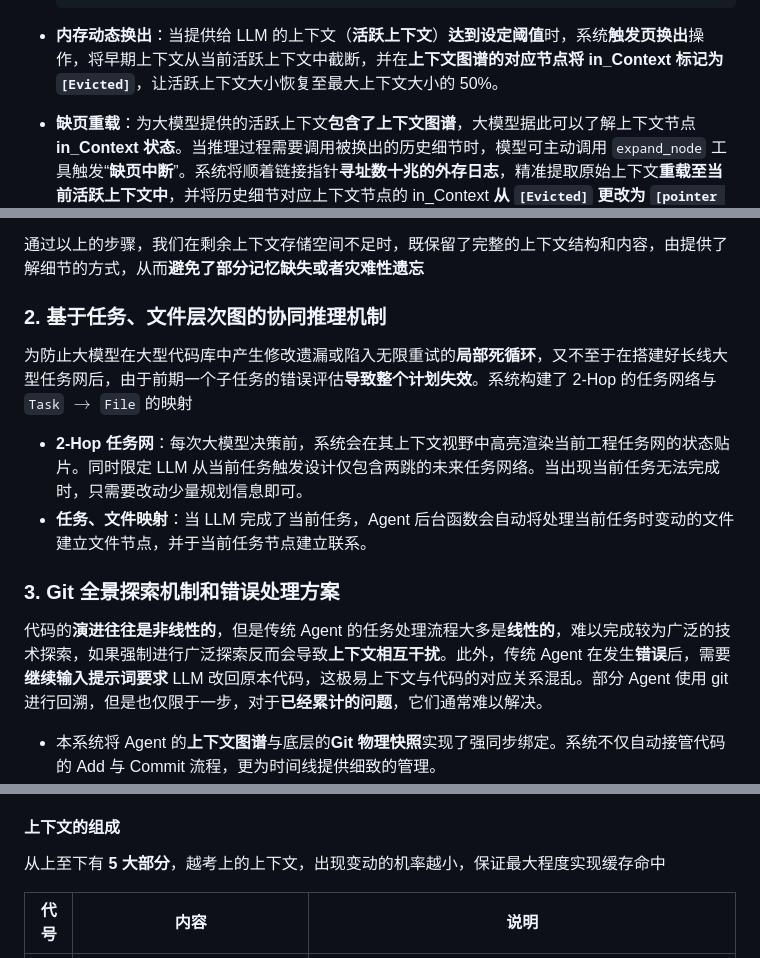
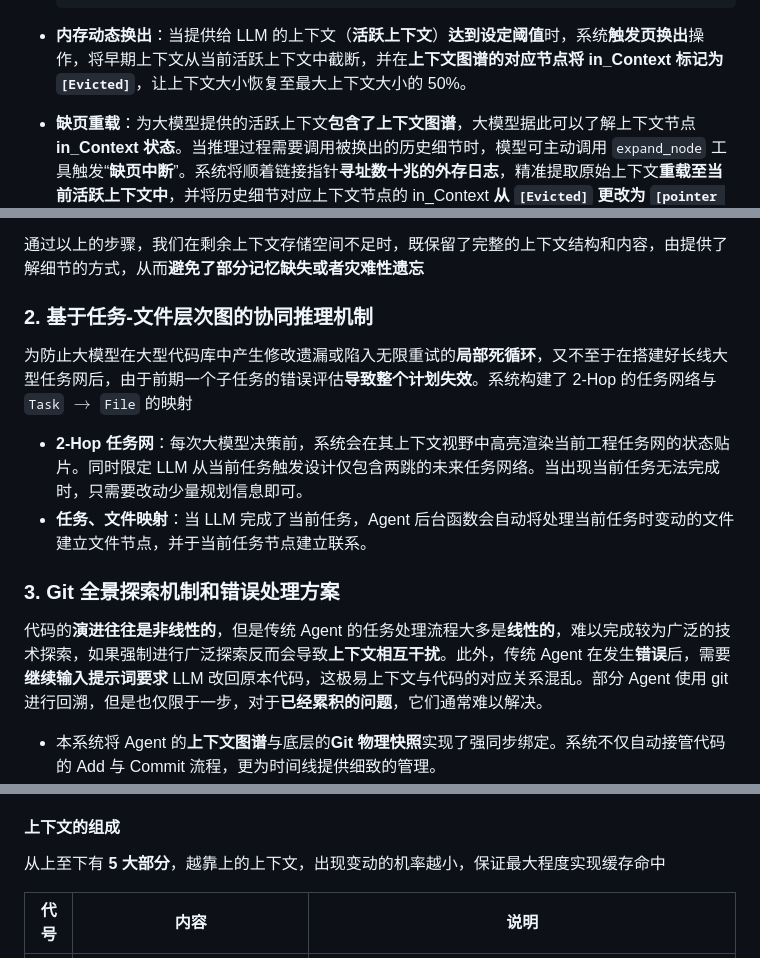
Before and after one commit to LogicBender/coding-agent, a Markdown page: README.md, 3 parts joined by grey strips. Drawn GitHub-style.

Commit message:
修正了 README.md 的部分描述性错误

````diff
--- a/README.md
+++ b/README.md
@@ -61,7 +61,7 @@ coding-agent/
   }
   ```
 
-* **内存动态换出**：当提供给 LLM 的上下文（**活跃上下文**）**达到设定阈值**时，系统**触发页换出**操作，将早期上下文从当前活跃上下文中截断，并在**上下文图谱的对应节点将 in_Context 标记为 `[Evicted]`**，让活跃上下文大小恢复至最大上下文大小的 50%。
+* **内存动态换出**：当提供给 LLM 的上下文（**活跃上下文**）**达到设定阈值**时，系统**触发页换出**操作，将早期上下文从当前活跃上下文中截断，并在**上下文图谱的对应节点将 in_Context 标记为 `[Evicted]`**，让上下文大小恢复至最大上下文大小的 50%。
 * **缺页重载**：为大模型提供的活跃上下文**包含了上下文图谱**，大模型据此可以了解上下文节点 **in_Context 状态**。当推理过程需要调用被换出的历史细节时，模型可主动调用 `expand_node` 工具触发“**缺页中断**”。系统将顺着链接指针**寻址数十兆的外存日志**，精准提取原始上下文**重载至当前活跃上下文中**，并将历史细节对应上下文节点的 in_Context **从 `[Evicted]` 更改为 `[pointer to Node_ID]`**，让 LLM 后续不必再重复调用缺页异常函数，从 in_Context 指向处寻找即可。
 * **外存自适应全量存储**：对于使用过 `expand_node` 工具的上下文，为了防止指数级增长，会在存储进外存时删去调取的历史上下文信息，保留简短提示，消除了重复和上下文指数增长。
 * **引用节点内存动态换出**：如果被换出的是使用过 `expand_node` 工具的上下文，除了标准的操作，还需要**遍历上下文图谱**，将被引用的上下文节点的 in_Context **重新置为 `[Evicted]`**
@@ -70,7 +70,7 @@ coding-agent/
 
 
 
-### 2. 基于任务、文件层次图的协同推理机制
+### 2. 基于任务-文件层次图的协同推理机制
 
 为防止大模型在大型代码库中产生修改遗漏或陷入无限重试的**局部死循环**，又不至于在搭建好长线大型任务网后，由于前期一个子任务的错误评估**导致整个计划失效**。系统构建了 2-Hop 的任务网络与`Task` $\rightarrow$ `File` 的映射
 * **2-Hop 任务网**：每次大模型决策前，系统会在其上下文视野中高亮渲染当前工程任务网的状态贴片。同时限定 LLM 从当前任务触发设计仅包含两跳的未来任务网络。当出现当前任务无法完成时，只需要改动少量规划信息即可。
@@ -80,7 +80,7 @@ coding-agent/
 
 ### 3. Git 全景探索机制和错误处理方案
 
-代码的**演进往往是非线性的**，但是传统 Agent 的任务处理流程大多是**线性的**，难以完成较为广泛的技术探索，如果强制进行广泛探索反而会导致**上下文相互干扰**。此外，传统 Agent 在发生**错误**后，需要**继续输入提示词要求** LLM 改回原本代码，这极易上下文与代码的对应关系混乱。部分 Agent 使用 git 进行回溯，但是也仅限于一步，对于**已经累计的问题**，它们通常难以解决。
+代码的**演进往往是非线性的**，但是传统 Agent 的任务处理流程大多是**线性的**，难以完成较为广泛的技术探索，如果强制进行广泛探索反而会导致**上下文相互干扰**。此外，传统 Agent 在发生**错误**后，需要**继续输入提示词要求** LLM 改回原本代码，这极易上下文与代码的对应关系混乱。部分 Agent 使用 git 进行回溯，但是也仅限于一步，对于**已经累积的问题**，它们通常难以解决。
 * 本系统将 Agent 的**上下文图谱**与底层的**Git 物理快照**实现了强同步绑定。系统不仅自动接管代码的 Add 与 Commit 流程，更为时间线提供细致的管理。
 * **全景探索**：通过 `/fork <N> <分支名>`，用户可以在**任意历史上下文处开辟新分支**，新分支只会继承指定上下文及以前的记忆，且与主支完成**隔离**，代码也会相应回溯到对应位置，用户可以**尝试不同于主支的操作**。
 * **错误处理**：用户可通过 `/rollback <N>` **彻底废弃错误时间线**，回溯到自行指定的上下文处，此时提供给 LLM 的上下文与代码均会**同步回溯**
@@ -120,7 +120,7 @@ coding-agent/
 
 #### 上下文的组成
 
-从上至下有 **5 大部分**，越考上的上下文，出现变动的机率越小，保证最大程度实现缓存命中
+从上至下有 **5 大部分**，越靠上的上下文，出现变动的机率越小，保证最大程度实现缓存命中
 
 | 代号 | 内容                                                      | 说明                                                         |
 | :--: | --------------------------------------------------------- | ------------------------------------------------------------ |
````
Also changed, not shown: other parts of README.md (+2 -2 lines).
